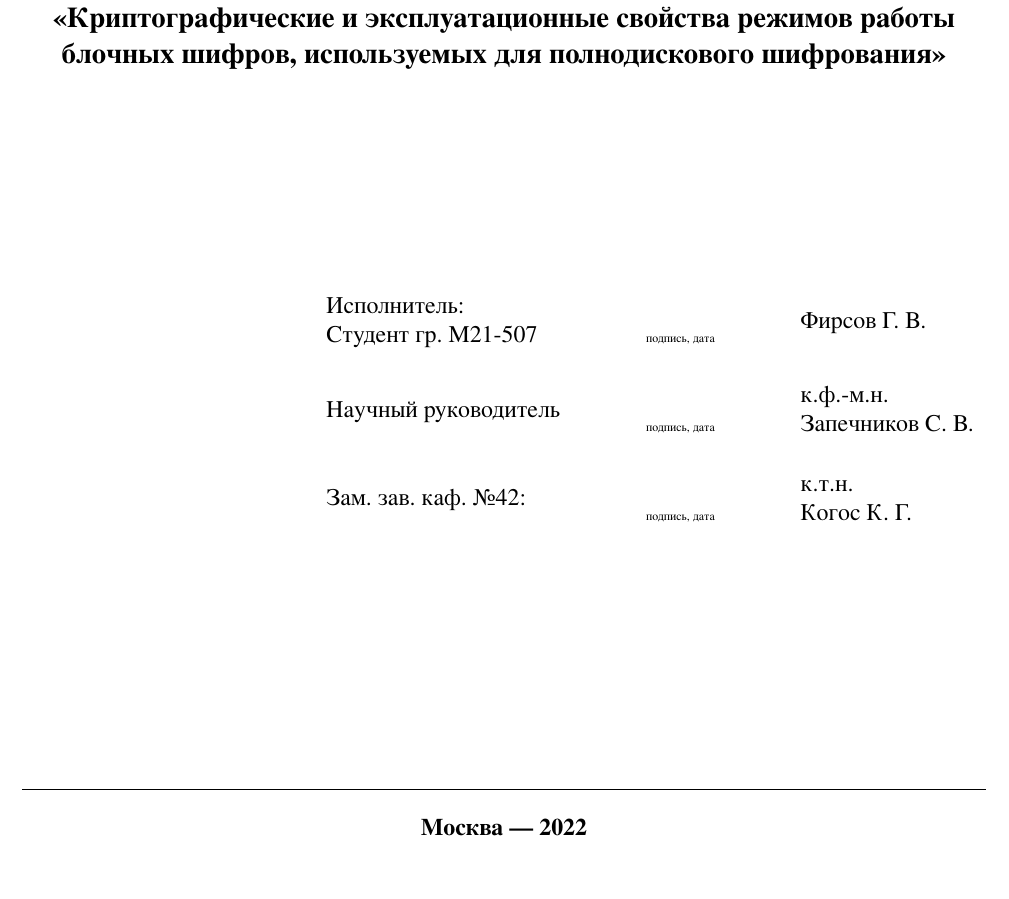
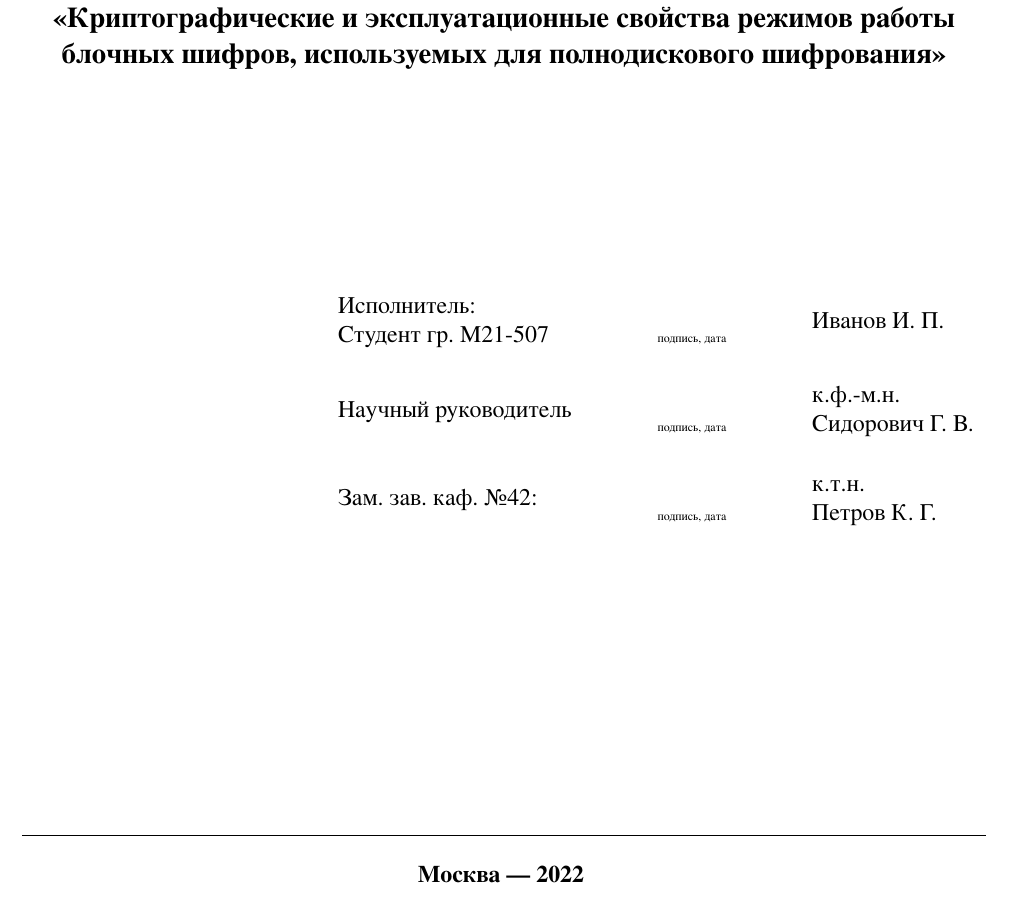
Before and after one commit to weterans/mephi-title, a LaTeX document (main.tex): part of the page, cut so that both start at the same text. The pictures show the PDF file main.pdf that the author committed with the source.

Commit message:
Bottom space made bigger

```diff
--- a/main.tex
+++ b/main.tex
@@ -52,16 +52,16 @@
         \begin{tabular}{@{}l@{}}
             Исполнитель: \\
             Студент гр. М21-507
-        \end{tabular} & \centering\signdate & Фирсов Г. В. \\[0.8cm]
+        \end{tabular} & \centering\signdate & Иванов И. П. \\[0.8cm]
         Научный руководитель & \centering\signdate &
         \begin{tabular}{@{}l@{}}
             к.ф.-м.н. \\
-            Запечников С. В.
+            Сидорович Г. В.
         \end{tabular} \\[0.8cm]
         Зам. зав. каф. \textnumero 42: & \centering\signdate &
         \begin{tabular}{@{}l@{}}
             к.т.н. \\
-            Когос К. Г.
+            Петров К. Г.
         \end{tabular}
     \end{tabular}
 \end{table}
```
Also changed, not shown: main.pdf, main.tex (5 more changed lines).
